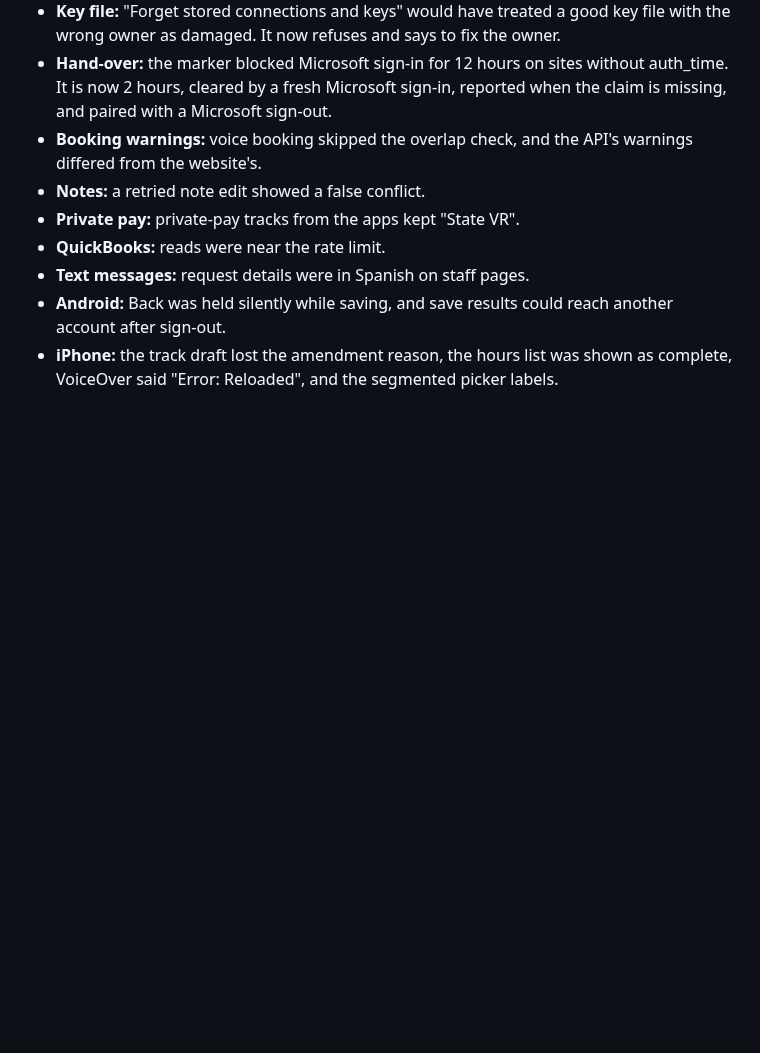
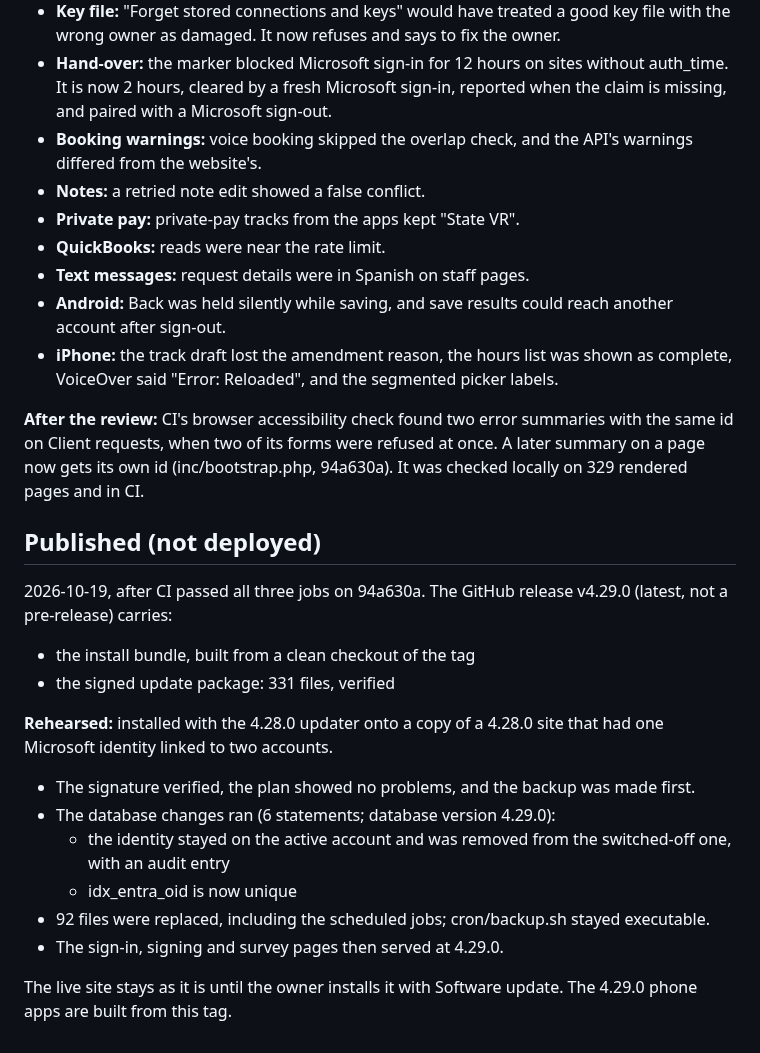
Before and after one commit to amenathomas1997/Case-Management-System, a Markdown page: DEPLOYMENT-4.29.0.md, the part around the change. Drawn GitHub-style; blank space fills up the shorter version.

Commit message:
Record 4.29.0 GitHub release (not deployed: the owner installs it with Software update)
Co-Authored-By: Claude Opus 5.5 <noreply@anthropic.com>

```diff
--- a/DEPLOYMENT-4.29.0.md
+++ b/DEPLOYMENT-4.29.0.md
@@ -93,3 +93,21 @@ Web 4.29.0, iPhone app 4.29.0 (build 60), Android app 4.29.0 (version code 13).
 - **Text messages:** request details were in Spanish on staff pages.
 - **Android:** Back was held silently while saving, and save results could reach another account after sign-out.
 - **iPhone:** the track draft lost the amendment reason, the hours list was shown as complete, VoiceOver said "Error: Reloaded", and the segmented picker labels.
+
+**After the review:** CI's browser accessibility check found two error summaries with the same id on Client requests, when two of its forms were refused at once. A later summary on a page now gets its own id (inc/bootstrap.php, 94a630a). It was checked locally on 329 rendered pages and in CI.
+
+## Published (not deployed)
+
+2026-10-19, after CI passed all three jobs on 94a630a. The GitHub release v4.29.0 (latest, not a pre-release) carries:
+- the install bundle, built from a clean checkout of the tag
+- the signed update package: 331 files, verified
+
+**Rehearsed:** installed with the 4.28.0 updater onto a copy of a 4.28.0 site that had one Microsoft identity linked to two accounts.
+- The signature verified, the plan showed no problems, and the backup was made first.
+- The database changes ran (6 statements; database version 4.29.0):
+  - the identity stayed on the active account and was removed from the switched-off one, with an audit entry
+  - idx_entra_oid is now unique
+- 92 files were replaced, including the scheduled jobs; cron/backup.sh stayed executable.
+- The sign-in, signing and survey pages then served at 4.29.0.
+
+The live site stays as it is until the owner installs it with Software update. The 4.29.0 phone apps are built from this tag.
```
